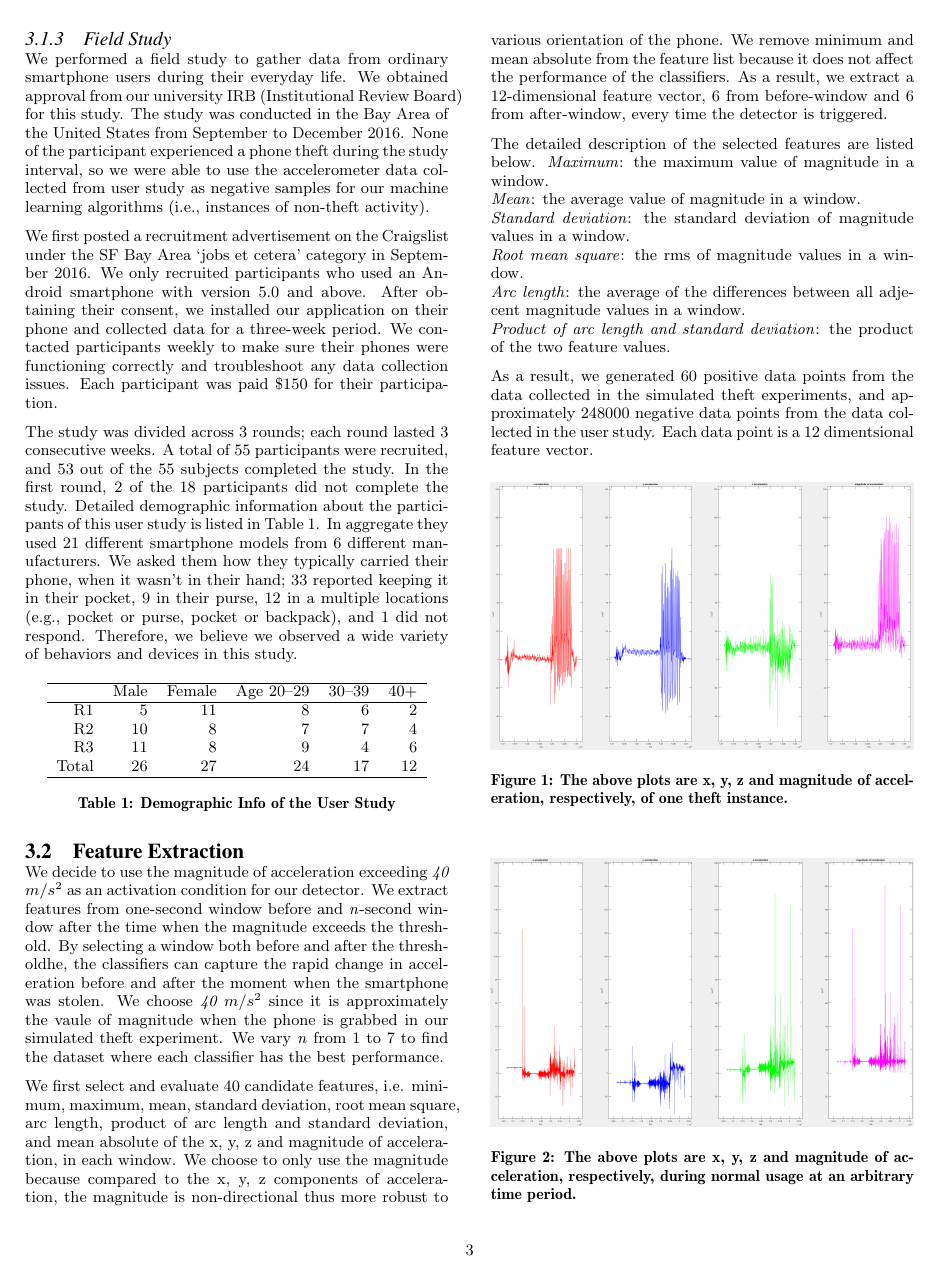
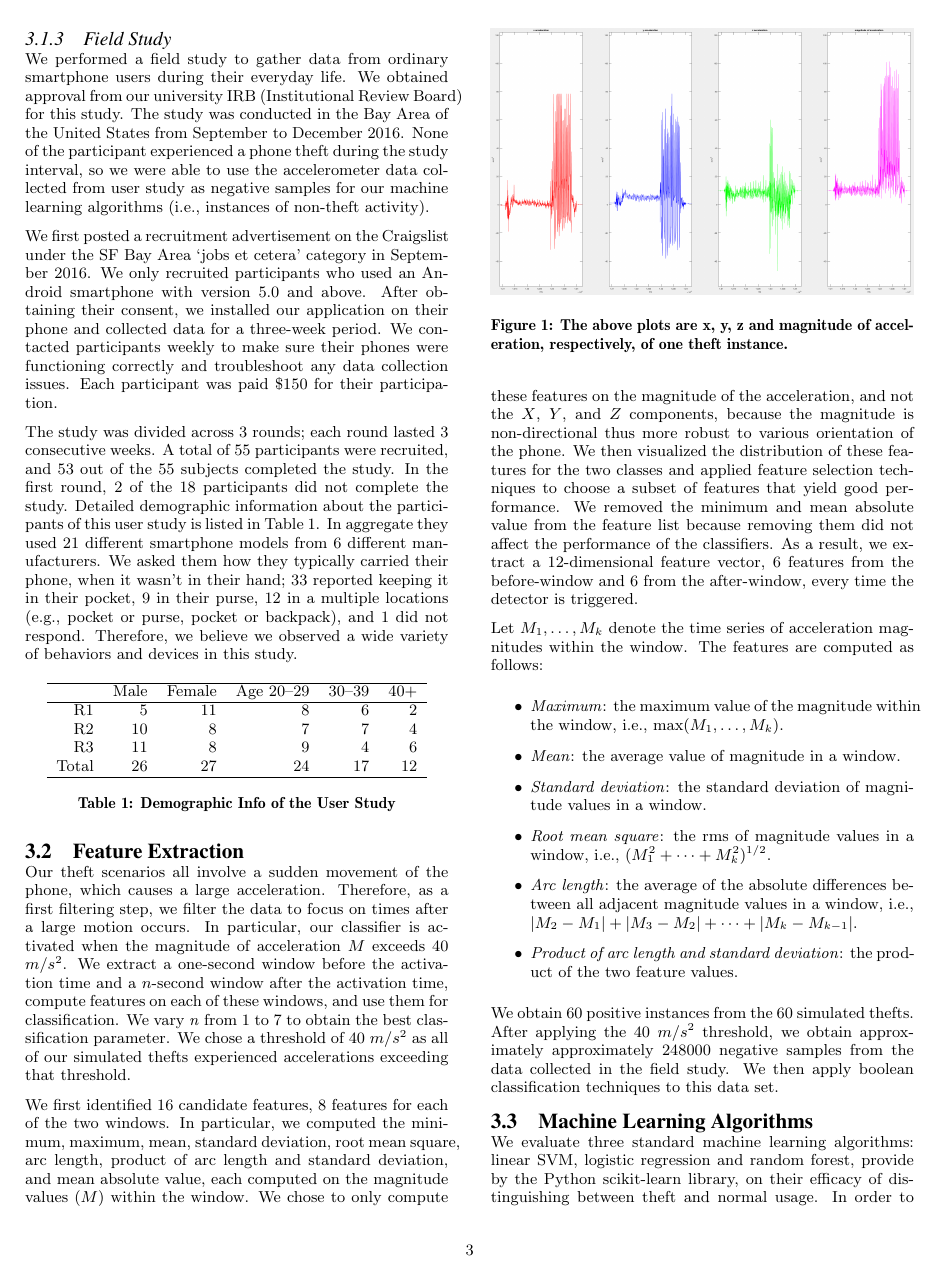
Before and after one commit to davidwagner/phone-theft-research, a LaTeX paper (phone_theft_detect_paper/soups-article.tex): page 3 of 5 before the commit and page 3 of 6 after it. Compiled offline with pdfLaTeX.

Commit message:
Editing of feature extraction

```diff
--- a/phone_theft_detect_paper/soups-article.tex
+++ b/phone_theft_detect_paper/soups-article.tex
@@ -340,36 +340,43 @@ Total & 26   & 27     & 24        & 17    & 12  \\ \hline
 
 \subsection{Feature Extraction}
 
-We decide to use the magnitude of acceleration exceeding \textit{40 $m/s^2$} as an activation condition for our detector.
-We extract features from one-second window before and \textit{n}-second window after the time when the magnitude exceeds the threshold.
-By selecting a window both before and after the thresholdhe, the classifiers can capture the rapid change in acceleration before and after the moment when the smartphone was stolen.
-We choose \textit{40 $m/s^2$} since it is approximately the vaule of magnitude when the phone is grabbed in our simulated theft experiment.
-We vary \textit{n} from 1 to 7 to find the dataset where each classifier has the best performance.
+Our theft scenarios all involve a sudden movement of the phone, which causes a large acceleration.
+Therefore, as a first filtering step, we filter the data to focus on times after a large motion occurs.
+In particular, our classifier is activated when the magnitude of acceleration $M$ exceeds 40 $m/s^2$.
+We extract a one-second window before the activation time and a $n$-second window after the activation time, compute features on each of these windows, and use them for classification.
+We vary \textit{n} from 1 to 7 to obtain the best classification parameter.
+We chose a threshold of 40 $m/s^2$ as all of our simulated thefts experienced accelerations exceeding that threshold.
 
-We first select and evaluate 40 candidate features, i.e. minimum, maximum, mean, standard deviation, root mean square, arc length, product of arc length and standard deviation, and mean absolute of the x, y, z and magnitude of acceleration, in each window.
-We choose to only use the magnitude because compared to the x, y, z components of acceleration, the magnitude is non-directional thus more robust to various orientation of the phone.
-We remove minimum and mean absolute from the feature list because it does not affect the performance of the classifiers.
-As a result, we extract a 12-dimensional feature vector, 6 from before-window and 6 from after-window, every time the detector is triggered.
+We first identified 16 candidate features, 8 features for each of the two windows.
+In particular, we computed the minimum, maximum, mean, standard deviation, root mean square, arc length, product of arc length and standard deviation, and mean absolute value, each computed on the magnitude values ($M$) within the window.
+We chose to only compute these features on the magnitude of the acceleration, and not the $X$, $Y$, and $Z$ components, because the magnitude is non-directional thus more robust to various orientation of the phone.
+We then visualized the distribution of these features for the two classes and applied feature selection techniques to choose a subset of features that yield good performance.
+We removed the minimum and mean absolute value from the feature list because removing them did not affect the performance of the classifiers.
+As a result, we extract a 12-dimensional feature vector, 6 features from the before-window and 6 from the after-window, every time the detector is triggered.
 
-The detailed description of the selected features are listed below.
-\textit{Maximum}: the maximum value of magnitude in a window. \\
-\textit{Mean}: the average value of magnitude in a window. \\
-\textit{Standard deviation}: the standard deviation of magnitude values in a window. \\
-\textit{Root mean square}: the rms of magnitude values in a window. \\
-\textit{Arc length}: the average of the differences between all adjecent magnitude values in a window. \\
-\textit{Product of arc length and standard deviation}: the product of the two feature values.
+Let $M_1,\dots,M_k$ denote the time series of acceleration magnitudes within the window.
+The features are computed as follows:
+\begin{itemize}
+\item \emph{Maximum}: the maximum value of the magnitude within the window, i.e., $\max(M_1,\dots,M_k)$.
+\item \emph{Mean}: the average value of magnitude in a window.
+\item \emph{Standard deviation}: the standard deviation of magnitude values in a window.
+\item \emph{Root mean square}: the rms of magnitude values in a window, i.e., $(M_1^2 + \dots + M_k^2)^{1/2}$.
+\item \emph{Arc length}: the average of the absolute differences between all adjacent magnitude values in a window, i.e., $|M_2-M_1| + |M_3-M_2| + \dots + |M_k-M_{k-1}|$.
+\item \emph{Product of arc length and standard deviation}: the product of the two feature values.
+\end{itemize}
 
-As a result, we generated 60 positive data points from the data collected in the simulated theft experiments, and approximately 248000 negative data points from the data collected in the user study.
-Each data point is a 12 dimentsional feature vector.
+We obtain 60 positive instances from the 60 simulated thefts.
+After applying the 40 $m/s^2$ threshold, we obtain approximately approximately 248000 negative samples from the data collected in the field study.
+We then apply boolean classification techniques to this data set.
 
 
 
-\begin{figure}[H]
+\begin{figure}[t]
 \includegraphics[width=1.0\columnwidth]{pos_acc_separated.png}
 \caption{The above plots are x, y, z and magnitude of acceleration, respectively, of one theft instance.}
 \end{figure}
 
-\begin{figure}[H]
+\begin{figure}[t]
 \includegraphics[width=1.0\columnwidth]{neg_acc_separated.png}
 \caption{The above plots are x, y, z and magnitude of acceleration, respectively, during normal usage at an arbitrary time period.}
 \end{figure}
```
